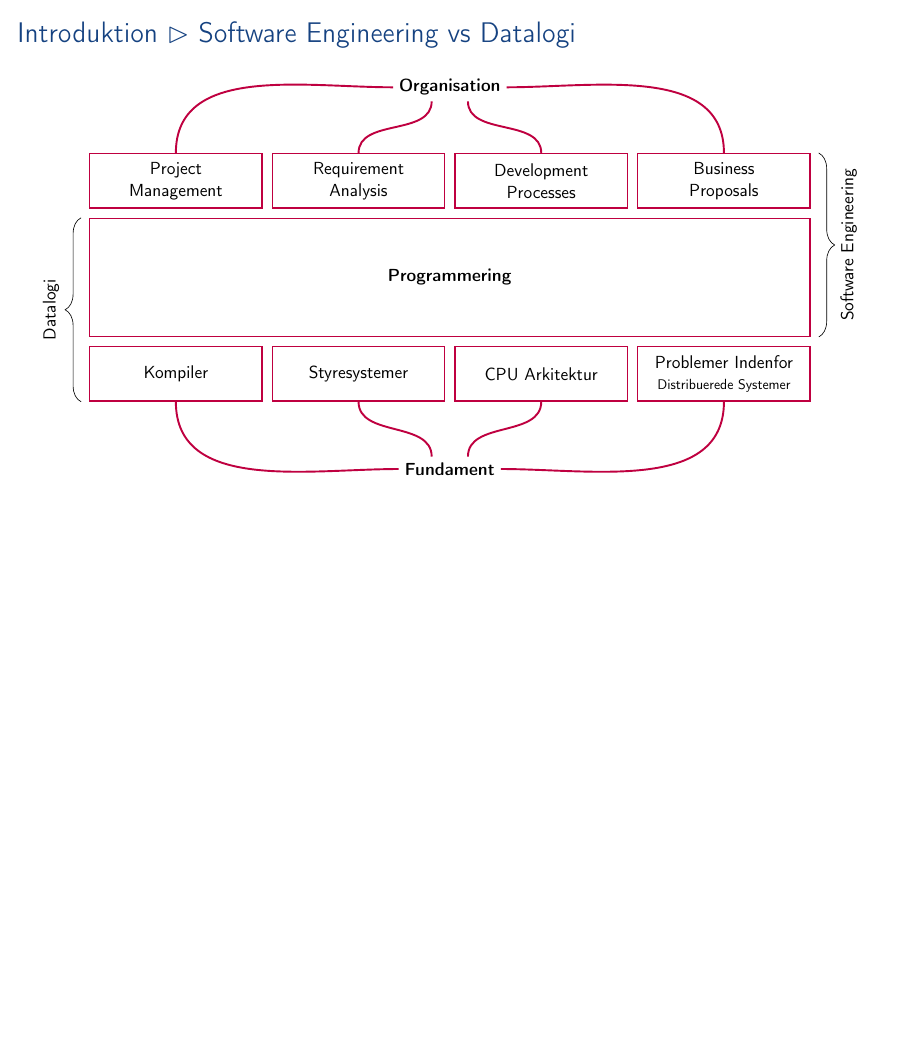
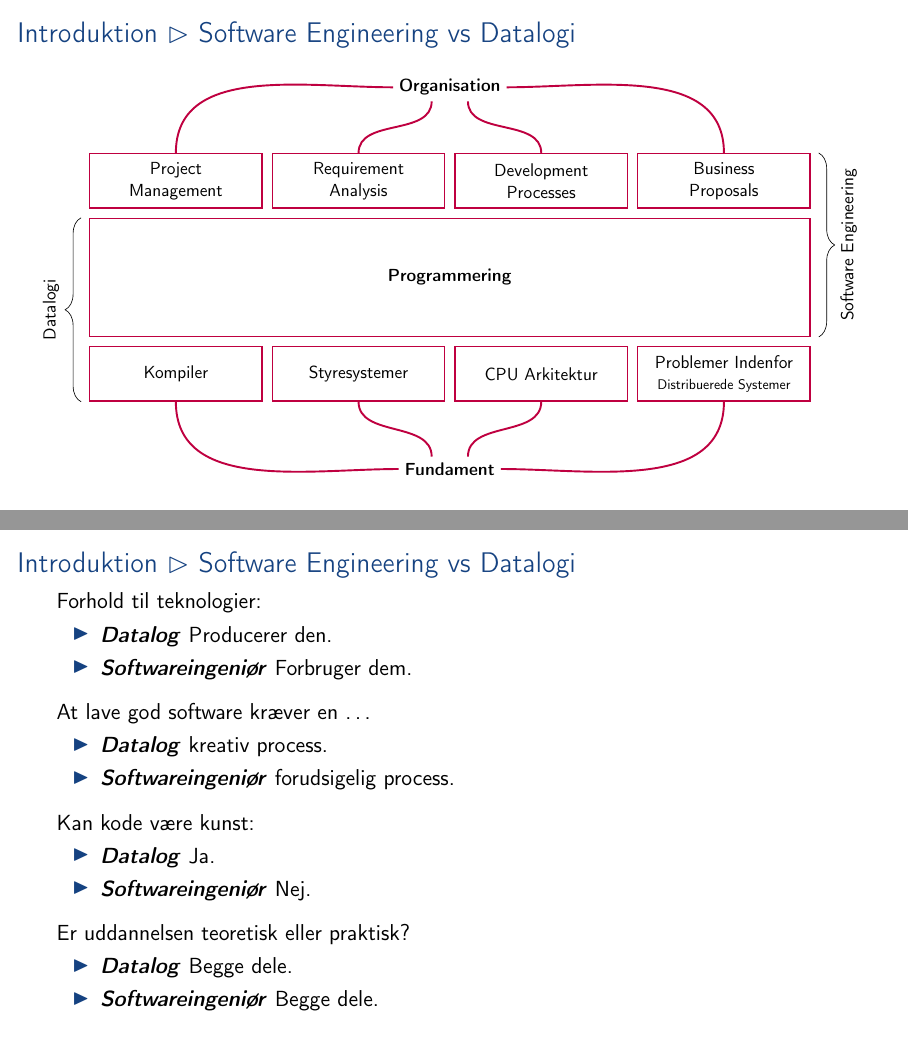
Before and after one commit to aslakjohansen/sdu-sest-student-visit, LaTeX slides (doc/uddannelser_presentation.tex, which reads doc/uddannelser_contents.tex): page 15 of 83 before the commit and pages 15 and 19 of 87 after it, the two joined at a grey line, the shorter picture padded with empty space. Compiled offline with pdfLaTeX.

Commit message:
Added comparison between CS and SE

```diff
--- a/doc/uddannelser_contents.tex
+++ b/doc/uddannelser_contents.tex
@@ -114,6 +114,40 @@
       }
     \end{tikzpicture}
   }
+\end{frame}
+
+\begin{frame}[fragile]
+  \frametitle{Introduktion $\vartriangleright$ Software Engineering vs Datalogi}
+  \vspace{-1mm}
+  Forhold til teknologier:
+  \begin{itemize}
+    \descitem{Datalog} Producerer den.
+    \descitem{Softwareingeniør} Forbruger dem.
+  \end{itemize}
+
+  \pause
+  \vspace{2mm}
+  At lave god software kræver en \ldots
+  \begin{itemize}
+    \descitem{Datalog} kreativ process.
+    \descitem{Softwareingeniør} forudsigelig process.
+  \end{itemize}
+
+  \pause
+  \vspace{2mm}
+  Kan kode være kunst:
+  \begin{itemize}
+    \descitem{Datalog} Ja.
+    \descitem{Softwareingeniør} Nej.
+  \end{itemize}
+
+  \pause
+  \vspace{2mm}
+  Er uddannelsen teoretisk eller praktisk?
+  \begin{itemize}
+    \descitem{Datalog} Begge dele.
+    \descitem{Softwareingeniør} Begge dele.
+  \end{itemize}
 \end{frame}
 
 \subsection{Andre Uddannelser på SDU}
```
